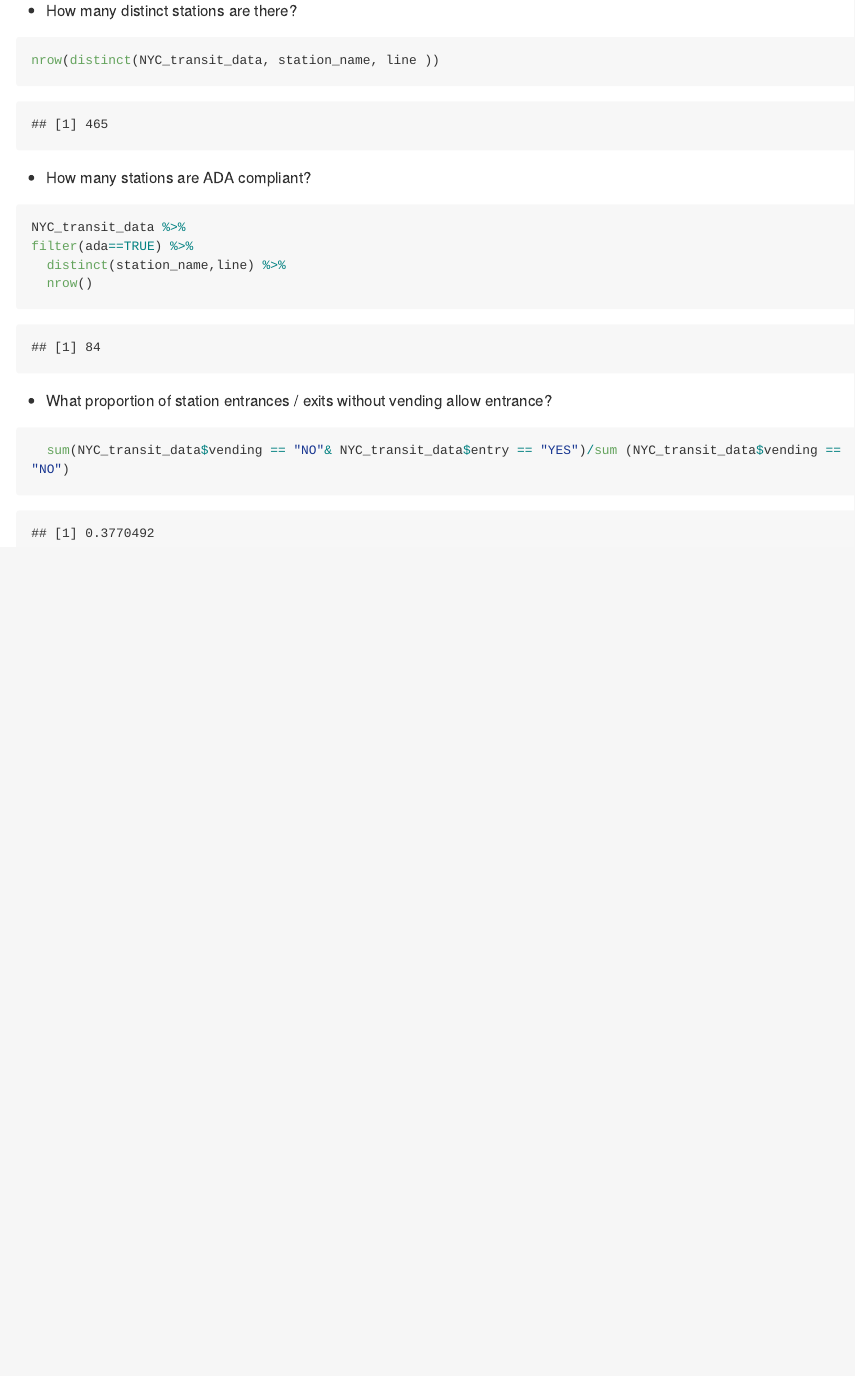
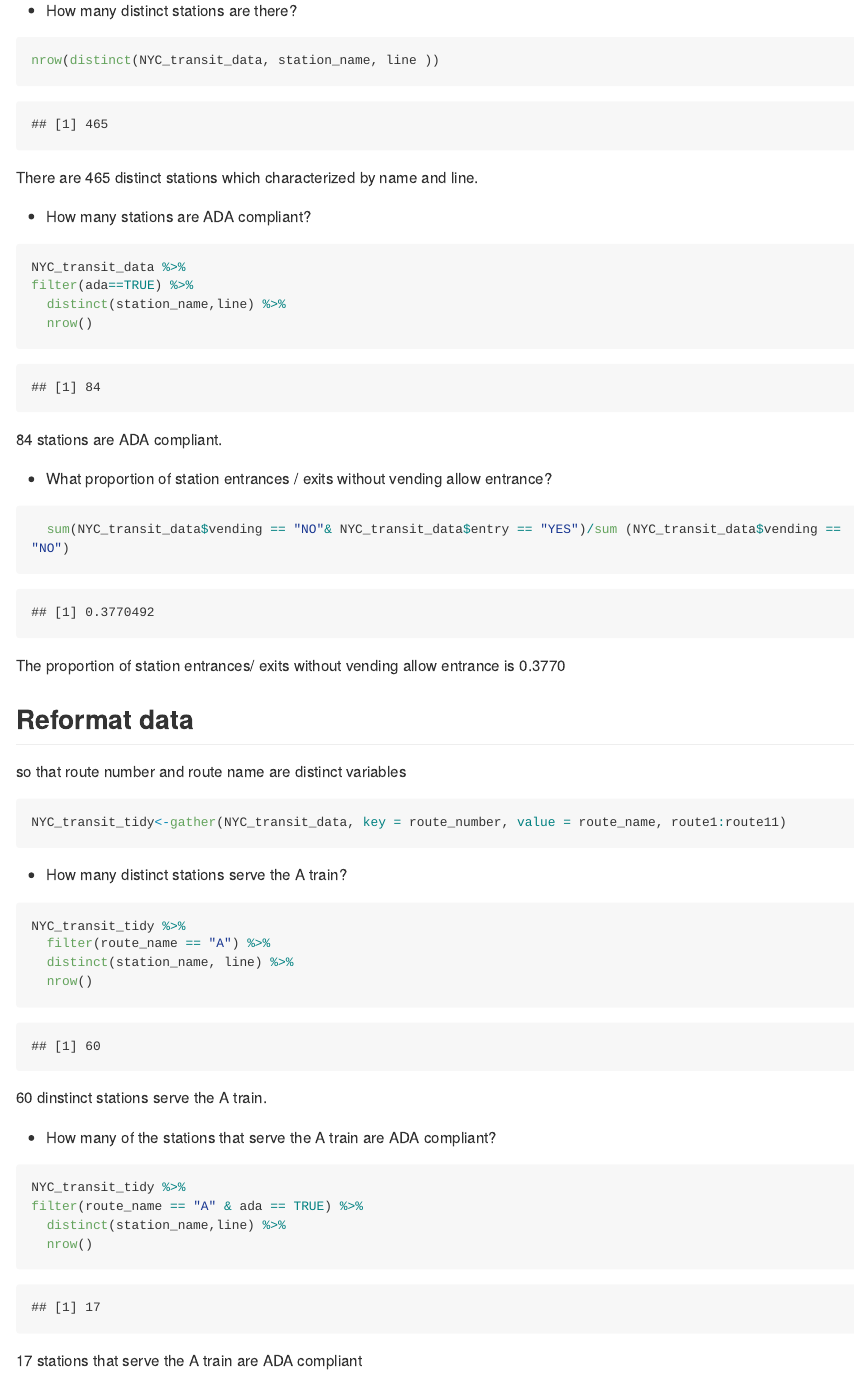
Before and after one commit to Aileen-Luo/p8105_hw2_ml4239, an R Markdown document (p8105_hw2_ml4239.Rmd): the page in a window 1100 px wide, from 1780 px down. The pictures show the output file p8105_hw2_ml4239.md that the author committed with the source, drawn offline in the style of GitHub; long lines of code are wrapped.

Commit message:
reformat data& questions

````diff
--- a/p8105_hw2_ml4239.Rmd
+++ b/p8105_hw2_ml4239.Rmd
@@ -59,6 +59,8 @@ These datas are not tidy because the route number and route name variable are no
 ```{r}
 nrow(distinct(NYC_transit_data, station_name, line ))
 ```
+There are 465 distinct stations which characterized by name and line.
+
 * How many stations are ADA compliant?
 ```{r}
 NYC_transit_data %>%
@@ -66,7 +68,41 @@ filter(ada==TRUE) %>%
   distinct(station_name,line) %>%
   nrow()
 ```
+
+84 stations are ADA compliant.
+
 * What proportion of station entrances / exits without vending allow entrance?
 ```{r}
   sum(NYC_transit_data$vending == "NO"& NYC_transit_data$entry == "YES")/sum (NYC_transit_data$vending == "NO")
 ```
+
+The proportion of station entrances/ exits without vending allow entrance is 0.3770
+
+##Reformat data
+so that route number and route name are distinct variables
+```{r}
+NYC_transit_tidy<-gather(NYC_transit_data, key = route_number, value = route_name, route1:route11)
+
+```
+
+* How many distinct stations serve the A train?
+
+```{r}
+NYC_transit_tidy %>%
+  filter(route_name == "A") %>%
+  distinct(station_name, line) %>%
+  nrow()
+```
+
+60 dinstinct stations serve the A train.
+
+* How many of the stations that serve the A train are ADA compliant?
+
+```{r}
+NYC_transit_tidy %>%
+filter(route_name == "A" & ada == TRUE) %>%
+  distinct(station_name,line) %>%
+  nrow()
+```
+
+17 stations that serve the A train are ADA compliant
````
Also changed, not shown: p8105_hw2_ml4239.md.
